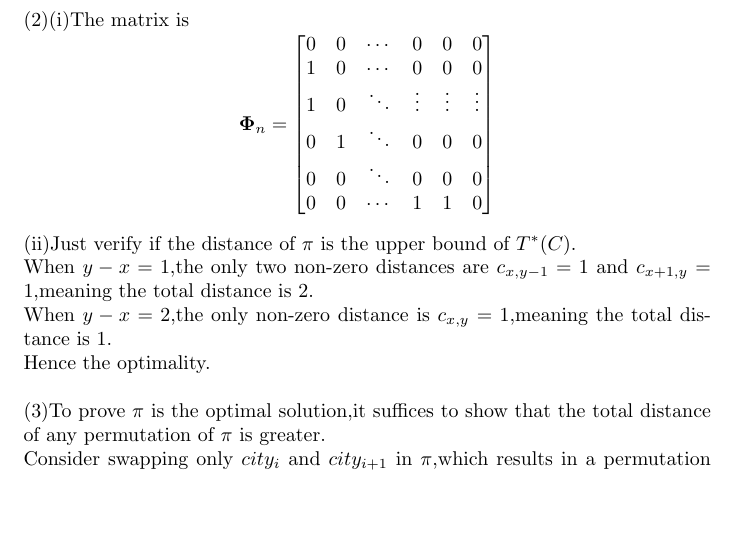
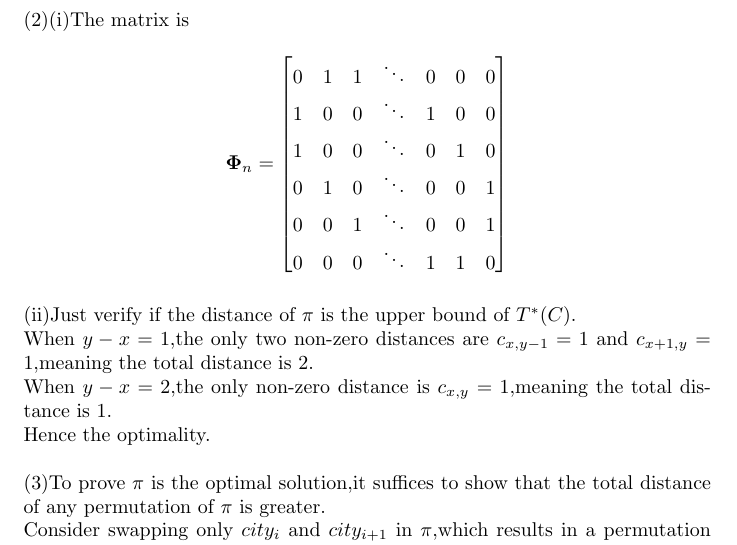
Before and after one commit to Orchiella/ZJU-CO, a LaTeX document (HW/co_hw_1.tex): part of page 2 of 3, cut so that both start at the same text, the shorter picture padded with empty space. Compiled offline with pdfLaTeX.

Commit message:
Add files via upload
fix:1(2):incomplete symmetric matrix
fix:2(4):typo

```diff
--- a/HW/co_hw_1.tex
+++ b/HW/co_hw_1.tex
@@ -3,7 +3,7 @@
 \usepackage{amsmath}
 \title{CO-HW-1}
 \author{Orchiella}
-\date{October 5,2024}
+\date{October 7,2024}
 
 \begin{document}
 
@@ -30,12 +30,12 @@ Therefore,the total distance is at least $1$,too.\\
 (2)(i)The matrix  is
 \[
 \mathbf{\Phi}_n = \begin{bmatrix}
-0      & 0      & \cdots & 0      & 0      & 0 \\
-1      & 0      & \cdots & 0      & 0      & 0 \\
-1     & 0      & \ddots & \vdots & \vdots & \vdots \\
-0      & 1      & \ddots & 0      & 0      & 0 \\
-0      & 0      & \ddots & 0      & 0      & 0 \\
-0      & 0      & \cdots & 1      & 1      & 0
+0      & 1       & 1      & \ddots & 0      & 0      & 0 \\
+1      & 0       & 0      & \ddots & 1      & 0      & 0 \\
+1     & 0       & 0      & \ddots & 0 & 1 & 0 \\
+0      & 1       & 0      & \ddots & 0      & 0      & 1 \\
+0      & 0       & 1      & \ddots & 0      & 0      & 1 \\
+0      & 0       & 0      & \ddots & 1      & 1      & 0
 \end{bmatrix}
 \]\\
 (ii)Just verify if the distance of $\pi$ is the upper bound of $T^*(C)$.\\
```
Also changed, not shown: HW/co_hw_1.pdf.
